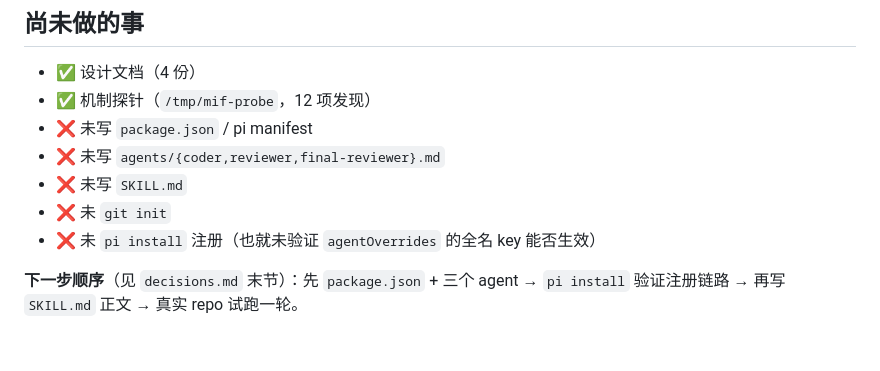
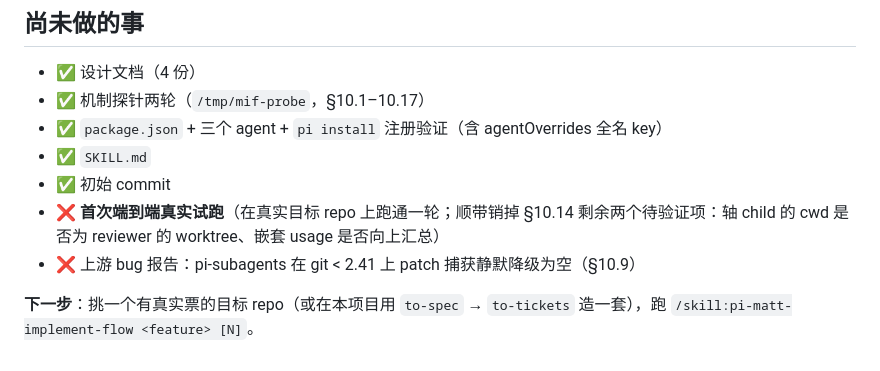
Before and after one commit to toomanyopenfiles/pi-matt-implement-flow, a Markdown page: docs/design/README.md, the part around the change. Rendered like a GitHub page.

Commit message:
feat: SKILL.md 编排器正文（D7–D16 全部落定）+ 注册验证销项

```diff
--- a/docs/design/README.md
+++ b/docs/design/README.md
@@ -124,11 +124,11 @@ pi-matt-implement-flow/
 ## 尚未做的事
 
 - ✅ 设计文档（4 份）
-- ✅ 机制探针（`/tmp/mif-probe`，12 项发现）
-- ❌ 未写 `package.json` / pi manifest
-- ❌ 未写 `agents/{coder,reviewer,final-reviewer}.md`
-- ❌ 未写 `SKILL.md`
-- ❌ 未 `git init`
-- ❌ 未 `pi install` 注册（也就未验证 `agentOverrides` 的全名 key 能否生效）
+- ✅ 机制探针两轮（`/tmp/mif-probe`，§10.1–10.17）
+- ✅ `package.json` + 三个 agent + `pi install` 注册验证（含 agentOverrides 全名 key）
+- ✅ `SKILL.md`
+- ✅ 初始 commit
+- ❌ **首次端到端真实试跑**（在真实目标 repo 上跑通一轮；顺带销掉 §10.14 剩余两个待验证项：轴 child 的 cwd 是否为 reviewer 的 worktree、嵌套 usage 是否向上汇总）
+- ❌ 上游 bug 报告：pi-subagents 在 git < 2.41 上 patch 捕获静默降级为空（§10.9）
 
-**下一步顺序**（见 `decisions.md` 末节）：先 `package.json` + 三个 agent → `pi install` 验证注册链路 → 再写 `SKILL.md` 正文 → 真实 repo 试跑一轮。
+**下一步**：挑一个有真实票的目标 repo（或在本项目用 `to-spec` → `to-tickets` 造一套），跑 `/skill:pi-matt-implement-flow <feature> [N]`。
```
Also changed, not shown: SKILL.md (added, +232 -0 lines), docs/design/decisions.md (+4 -3 lines).
